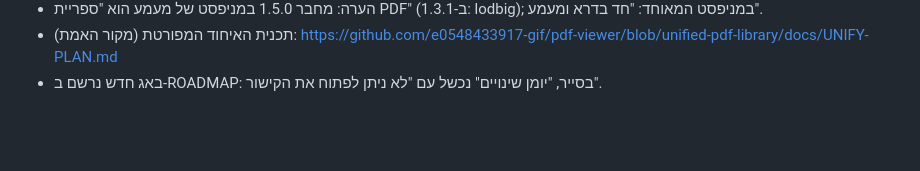
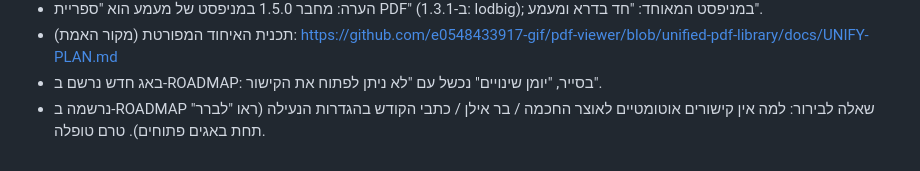
Before and after one commit to Hadabadra/achat-shaalti, a Markdown page: docs/PROGRESS.md, the part around the change. Rendered like a GitHub page; blank space fills up the shorter version.

```diff
--- a/docs/PROGRESS.md
+++ b/docs/PROGRESS.md
@@ -49,3 +49,4 @@
 - הערה: מחבר 1.5.0 במניפסט של מעמע הוא "ספריית PDF" (ב-1.3.1: lodbig); במניפסט המאוחד: "חד בדרא ומעמע".
 - תכנית האיחוד המפורטת (מקור האמת): https://github.com/e0548433917-gif/pdf-viewer/blob/unified-pdf-library/docs/UNIFY-PLAN.md
 - באג חדש נרשם ב-ROADMAP: בסייר, "יומן שינויים" נכשל עם "לא ניתן לפתוח את הקישור".
+- נרשמה ב-ROADMAP שאלה לבירור: למה אין קישורים אוטומטיים לאוצר החכמה / בר אילן / כתבי הקודש בהגדרות הנעילה (ראו "לברר" תחת באגים פתוחים). טרם טופלה.
```
Also changed, not shown: docs/ROADMAP.md (+1 -0 lines).
